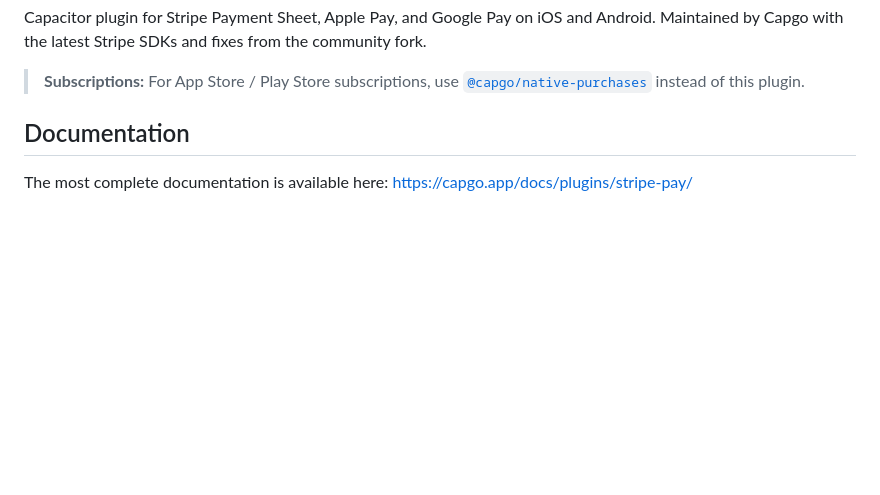
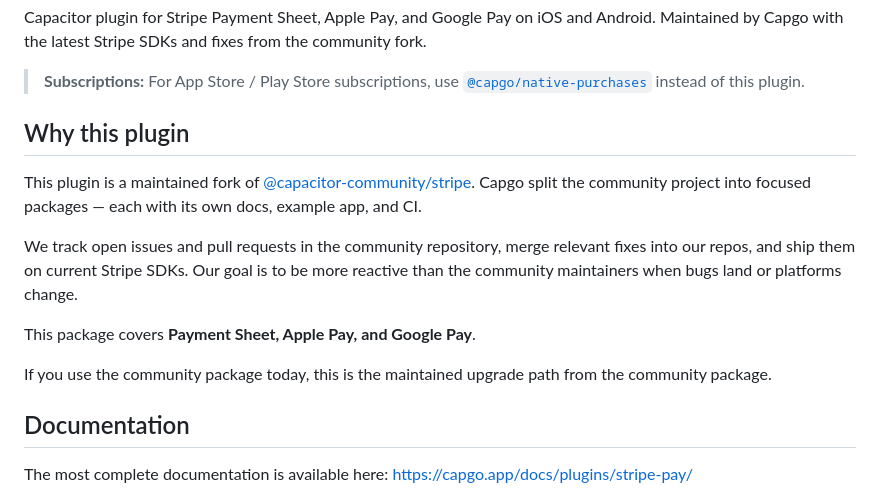
Before and after one commit to Cap-go/capacitor-stripe-pay, a Markdown page: README.md, the part around the change. Drawn GitHub-style; blank space fills up the shorter version.

Commit message:
Add Why this plugin section to README.
Explain the Capgo fork of @capacitor-community/stripe, upstream fix
merging, and more reactive maintenance than the community package.

Co-authored-by: Cursor <cursoragent@cursor.com>

```diff
--- a/README.md
+++ b/README.md
@@ -14,6 +14,16 @@
 Capacitor plugin for Stripe Payment Sheet, Apple Pay, and Google Pay on iOS and Android. Maintained by Capgo with the latest Stripe SDKs and fixes from the community fork.
 
 > **Subscriptions:** For App Store / Play Store subscriptions, use [`@capgo/native-purchases`](https://capgo.app/docs/plugins/native-purchases/) instead of this plugin.
+
+## Why this plugin
+
+This plugin is a maintained fork of [@capacitor-community/stripe](https://github.com/capacitor-community/stripe). Capgo split the community project into focused packages — each with its own docs, example app, and CI.
+
+We track open issues and pull requests in the community repository, merge relevant fixes into our repos, and ship them on current Stripe SDKs. Our goal is to be more reactive than the community maintainers when bugs land or platforms change.
+
+This package covers **Payment Sheet, Apple Pay, and Google Pay**.
+
+If you use the community package today, this is the maintained upgrade path from the community package.
 
 ## Documentation
 
```
